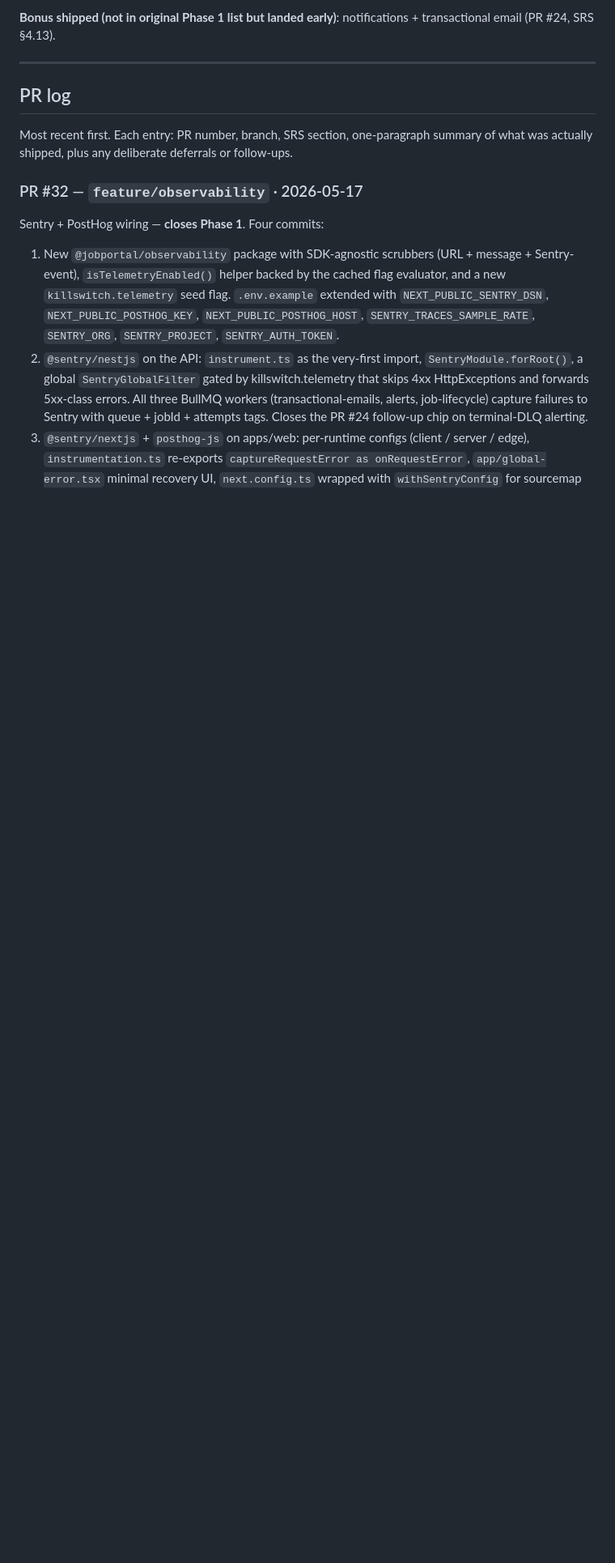
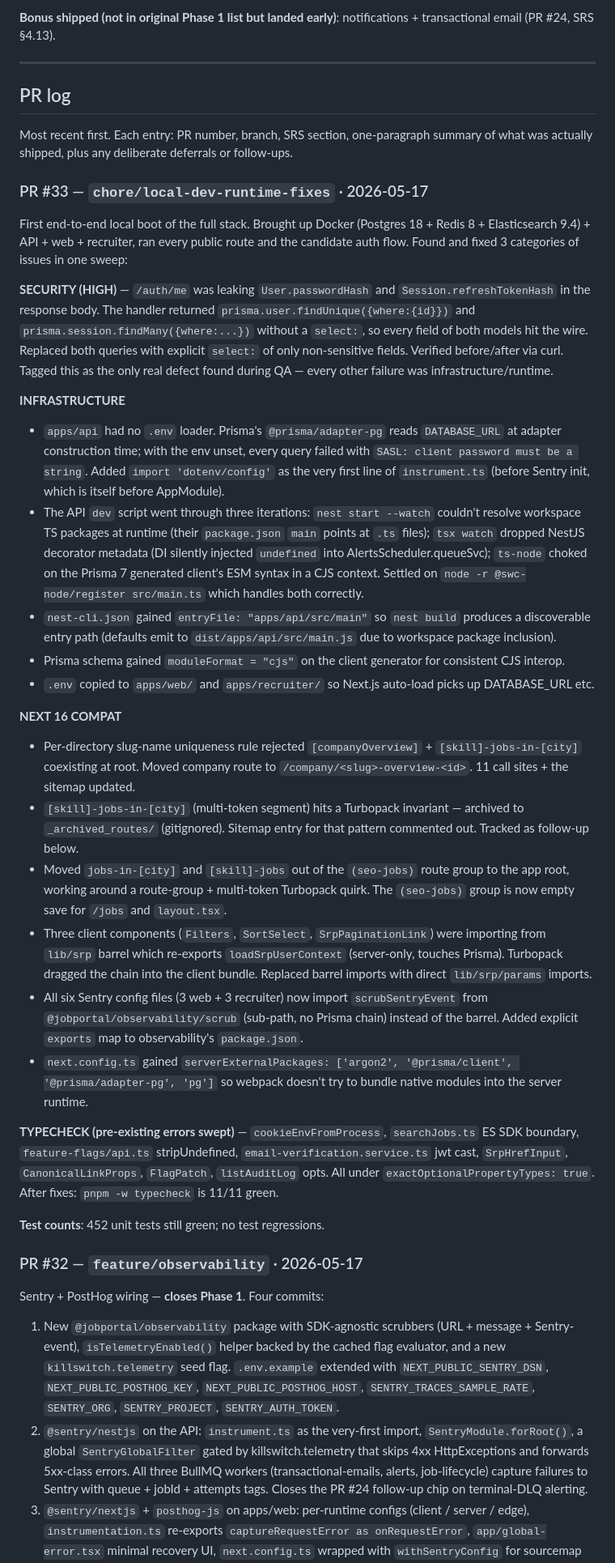
Before and after one commit to prakash47/jobportal, a Markdown page: PROGRESS.md, the part around one of its changes. Shown at 81% size. Drawn GitHub-style; blank space fills up the shorter version.

Commit message:
docs: PR #33 entry + 3 QA-derived follow-up chips

```diff
--- a/PROGRESS.md
+++ b/PROGRESS.md
@@ -49,6 +50,31 @@
 ## PR log
 
 Most recent first. Each entry: PR number, branch, SRS section, one-paragraph summary of what was actually shipped, plus any deliberate deferrals or follow-ups.
+
+### PR #33 — `chore/local-dev-runtime-fixes` · 2026-05-17
+
+First end-to-end local boot of the full stack. Brought up Docker (Postgres 18 + Redis 8 + Elasticsearch 9.4) + API + web + recruiter, ran every public route and the candidate auth flow. Found and fixed 3 categories of issues in one sweep:
+
+**SECURITY (HIGH)** — `/auth/me` was leaking `User.passwordHash` and `Session.refreshTokenHash` in the response body. The handler returned `prisma.user.findUnique({where:{id}})` and `prisma.session.findMany({where:...})` without a `select:`, so every field of both models hit the wire. Replaced both queries with explicit `select:` of only non-sensitive fields. Verified before/after via curl. Tagged this as the only real defect found during QA — every other failure was infrastructure/runtime.
+
+**INFRASTRUCTURE**
+- `apps/api` had no `.env` loader. Prisma's `@prisma/adapter-pg` reads `DATABASE_URL` at adapter construction time; with the env unset, every query failed with `SASL: client password must be a string`. Added `import 'dotenv/config'` as the very first line of `instrument.ts` (before Sentry init, which is itself before AppModule).
+- The API `dev` script went through three iterations: `nest start --watch` couldn't resolve workspace TS packages at runtime (their `package.json` `main` points at `.ts` files); `tsx watch` dropped NestJS decorator metadata (DI silently injected `undefined` into AlertsScheduler.queueSvc); `ts-node` choked on the Prisma 7 generated client's ESM syntax in a CJS context. Settled on `node -r @swc-node/register src/main.ts` which handles both correctly.
+- `nest-cli.json` gained `entryFile: "apps/api/src/main"` so `nest build` produces a discoverable entry path (defaults emit to `dist/apps/api/src/main.js` due to workspace package inclusion).
+- Prisma schema gained `moduleFormat = "cjs"` on the client generator for consistent CJS interop.
+- `.env` copied to `apps/web/` and `apps/recruiter/` so Next.js auto-load picks up DATABASE_URL etc.
+
+**NEXT 16 COMPAT**
+- Per-directory slug-name uniqueness rule rejected `[companyOverview]` + `[skill]-jobs-in-[city]` coexisting at root. Moved company route to `/company/<slug>-overview-<id>`. 11 call sites + the sitemap updated.
+- `[skill]-jobs-in-[city]` (multi-token segment) hits a Turbopack invariant — archived to `_archived_routes/` (gitignored). Sitemap entry for that pattern commented out. Tracked as follow-up below.
+- Moved `jobs-in-[city]` and `[skill]-jobs` out of the `(seo-jobs)` route group to the app root, working around a route-group + multi-token Turbopack quirk. The `(seo-jobs)` group is now empty save for `/jobs` and `layout.tsx`.
+- Three client components (`Filters`, `SortSelect`, `SrpPaginationLink`) were importing from `lib/srp` barrel which re-exports `loadSrpUserContext` (server-only, touches Prisma). Turbopack dragged the chain into the client bundle. Replaced barrel imports with direct `lib/srp/params` imports.
+- All six Sentry config files (3 web + 3 recruiter) now import `scrubSentryEvent` from `@jobportal/observability/scrub` (sub-path, no Prisma chain) instead of the barrel. Added explicit `exports` map to observability's `package.json`.
+- `next.config.ts` gained `serverExternalPackages: ['argon2', '@prisma/client', '@prisma/adapter-pg', 'pg']` so webpack doesn't try to bundle native modules into the server runtime.
+
+**TYPECHECK (pre-existing errors swept)** — `cookieEnvFromProcess`, `searchJobs.ts` ES SDK boundary, `feature-flags/api.ts` stripUndefined, `email-verification.service.ts` jwt cast, `SrpHrefInput`, `CanonicalLinkProps`, `FlagPatch`, `listAuditLog` opts. All under `exactOptionalPropertyTypes: true`. After fixes: `pnpm -w typecheck` is 11/11 green.
+
+**Test counts**: 452 unit tests still green; no test regressions.
 
 ### PR #32 — `feature/observability` · 2026-05-17
 
```
Also changed, not shown: other parts of PROGRESS.md (+8 -4 lines).
